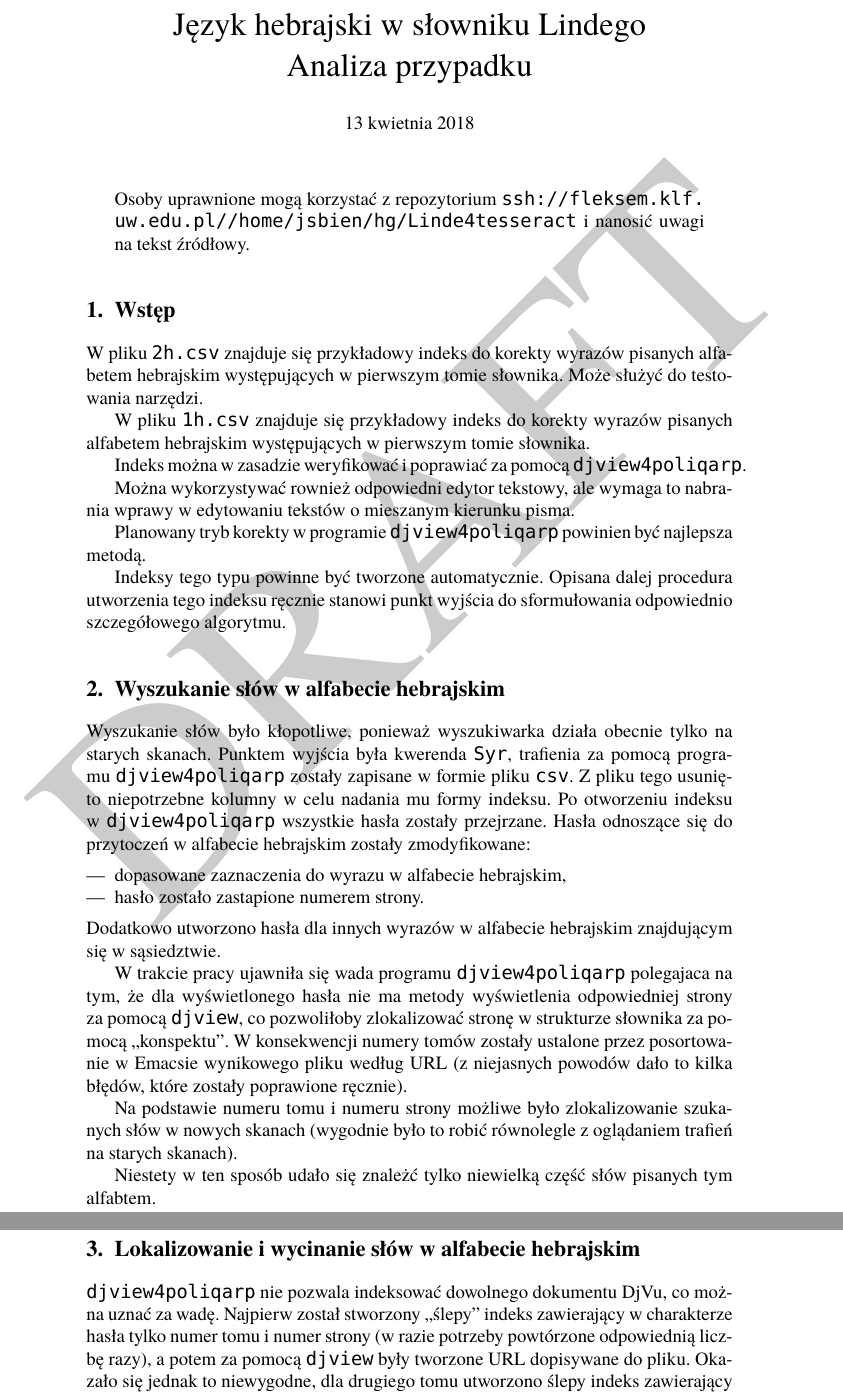
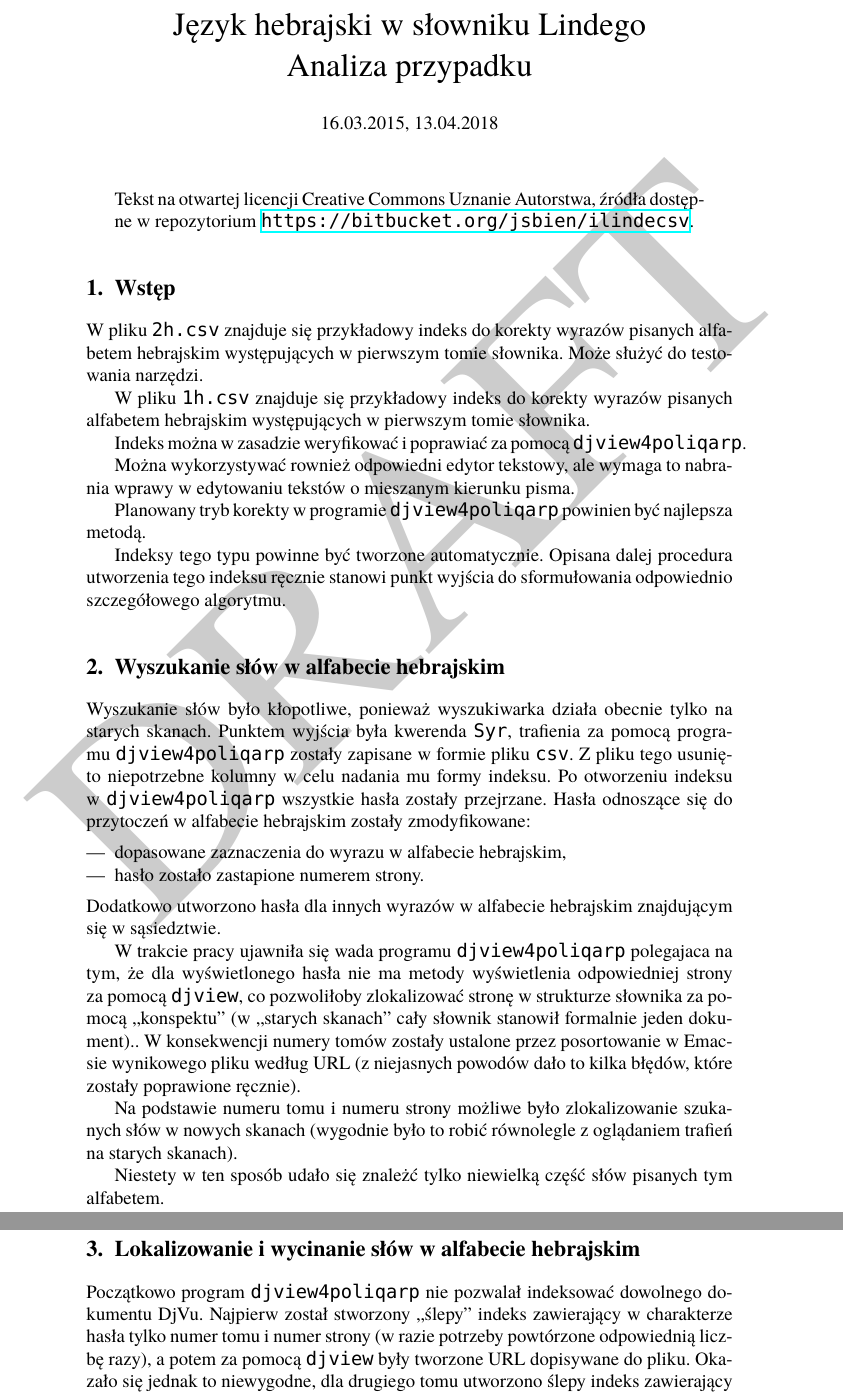
Before and after one commit to jsbien/iLindeCSV, a LaTeX document (Linde-he/opis/JSB15_Linde-hebrajski.tex): two parts of pages 1 and 2 of 2, joined at a grey line, cut so that both start at the same text. Compiled offline with XeLaTeX; a missing font is replaced by an installed copy or a similar font.

Commit message:
Najwa?niejsze uaktualnienia

```diff
--- a/Linde-he/opis/JSB15_Linde-hebrajski.tex
+++ b/Linde-he/opis/JSB15_Linde-hebrajski.tex
@@ -26,10 +26,10 @@
 
 \usepackage{relsize}
 
-\usepackage[style=authoryear,natbib=true]{biblatex}
-%\addbibresource{JSB2013.bib,typografia.bib}
-\addbibresource{4JSB2014.bib}
-\AtEveryBibitem{\clearfield{note}}
+% \usepackage[style=authoryear,natbib=true]{biblatex}
+% %\addbibresource{JSB2013.bib,typografia.bib}
+% \addbibresource{4JSB2014.bib}
+% \AtEveryBibitem{\clearfield{note}}
 
 
 
@@ -38,7 +38,7 @@
 \title{Język hebrajski w słowniku Lindego\\Analiza przypadku}
 \author{Janusz S. Bień}
 
-\date{\today}
+\date{16.03.2015, 13.04.2018}
 
 % \date{24.03.2014, 8.04.2014, ??.10.2014}
 
@@ -51,9 +51,9 @@
 \catcode`\_=12
 
 \begin{quote}
-  Osoby uprawnione mogą korzystać z repozytorium
-  \path{ssh://fleksem.klf.uw.edu.pl//home/jsbien/hg/Linde4tesseract} i
-  nanosić uwagi na tekst źródłowy.
+  Tekst na otwartej licencji Creative Commons Uznanie Autorstwa,
+  źródła dostępne w repozytorium
+  \url{https://bitbucket.org/jsbien/ilindecsv}.
 \end{quote}
 
 \section{Wstęp}
@@ -102,7 +102,8 @@ W trakcie pracy ujawniła się wada programu \texttt{djview4poliqarp}
 polegajaca na tym, że dla wyświetlonego hasła nie ma metody
 wyświetlenia odpowiedniej strony za pomocą \texttt{djview}, co
 pozwoliłoby zlokalizować stronę w strukturze słownika za pomocą
-,,konspektu''. W konsekwencji numery tomów zostały ustalone przez
+,,konspektu'' (w ,,starych skanach'' cały słownik stanowił formalnie
+jeden dokument).. W konsekwencji numery tomów zostały ustalone przez
 posortowanie w Emacsie wynikowego pliku według URL (z niejasnych
 powodów dało to kilka błędów, które zostały poprawione ręcznie).
 
@@ -111,18 +112,19 @@ szukanych słów w nowych skanach (wygodnie było to robić równolegle z
 oglądaniem trafień na starych skanach).
 
 Niestety w ten sposób udało się znależć tylko niewielką część słów
-pisanych tym alfabtem.
+pisanych tym alfabetem.
 
 \section{Lokalizowanie i wycinanie słów w alfabecie hebrajskim}
 \label{sec:lokal-i-wycin}
 
-\texttt{djview4poliqarp} nie pozwala indeksować dowolnego dokumentu
-DjVu, co można uznać za wadę. Najpierw został stworzony ,,ślepy''
-indeks zawierający w charakterze hasła tylko numer tomu i numer strony
-(w razie potrzeby powtórzone odpowiednią liczbę razy), a potem za
-pomocą \texttt{djview} były tworzone URL dopisywane do pliku. Okazało
-się jednak to niewygodne, dla drugiego tomu utworzono ślepy indeks
+Początkowo program \texttt{djview4poliqarp} nie pozwalał indeksować
+dowolnego dokumentu DjVu. Najpierw został stworzony ,,ślepy'' indeks
+zawierający w charakterze hasła tylko numer tomu i numer strony (w
+razie potrzeby powtórzone odpowiednią liczbę razy), a potem za pomocą
+\texttt{djview} były tworzone URL dopisywane do pliku. Okazało się
+jednak to niewygodne, dla drugiego tomu utworzono ślepy indeks
 zawierający bezpośredni kontekst w komentarzu.
+% Już tego nie pamiętam, a obecnie tego opisu nie rozumiem :-(
 
 W ogólnym wypadku wycinki powinne być robione automatycznie na
 podstawie URL, i pobierane od razu z binarnej maski.
```
